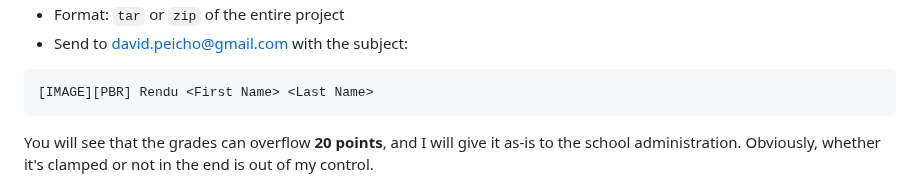
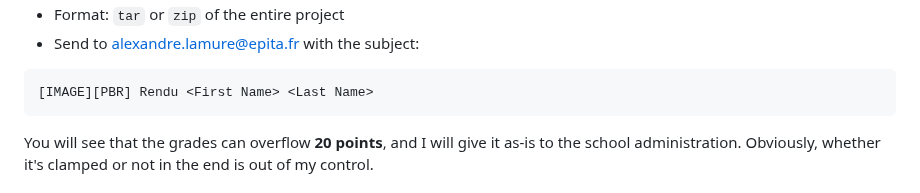
Before and after one commit to thibautambrosino/REPR, a Markdown page: README.md, the part around one of its changes. Drawn GitHub-style.

````diff
--- a/README.md
+++ b/README.md
@@ -16,5 +16,5 @@ To learn about:
 * Format: `tar` or `zip` of the entire project
-* Send to david.peicho@gmail.com with the subject:
+* Send to alexandre.lamure@epita.fr with the subject:
 
 ```sh
 [IMAGE][PBR] Rendu <First Name> <Last Name>
````
Also changed, not shown: other parts of README.md (+1 -1 lines).
